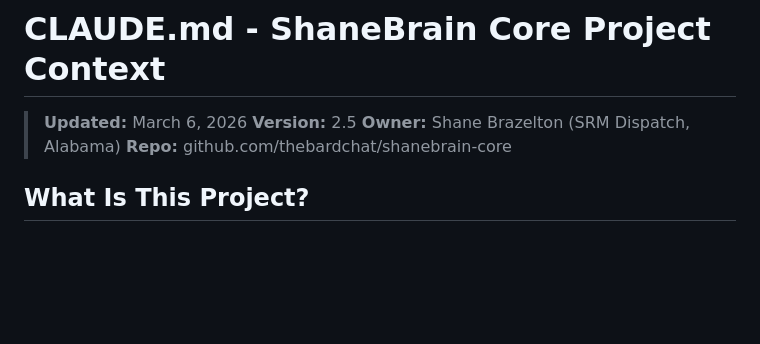
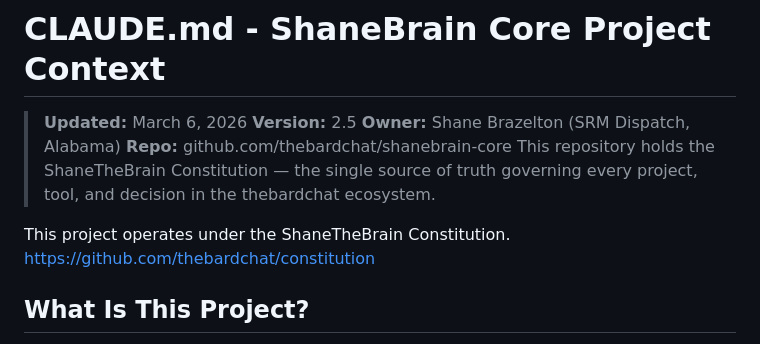
Before and after one commit to thebardchat/shanebrain-core, a Markdown page: CLAUDE.md, the part around the change. Rendered like a GitHub page; blank space fills up the shorter version.

Commit message:
Update CLAUDE.md with project constitution reference
Added a note about the project operating under the ShaneTheBrain Constitution.

```diff
--- a/CLAUDE.md
+++ b/CLAUDE.md
@@ -4,6 +4,9 @@
 > **Version:** 2.5
 > **Owner:** Shane Brazelton (SRM Dispatch, Alabama)
 > **Repo:** github.com/thebardchat/shanebrain-core
+> This repository holds the ShaneTheBrain Constitution — the single source of truth governing every project, tool, and decision in the thebardchat ecosystem.
+
+This project operates under the ShaneTheBrain Constitution. https://github.com/thebardchat/constitution
 
 ## What Is This Project?
 
```
